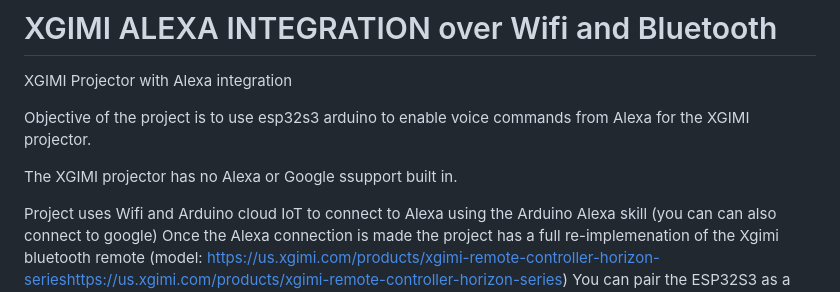
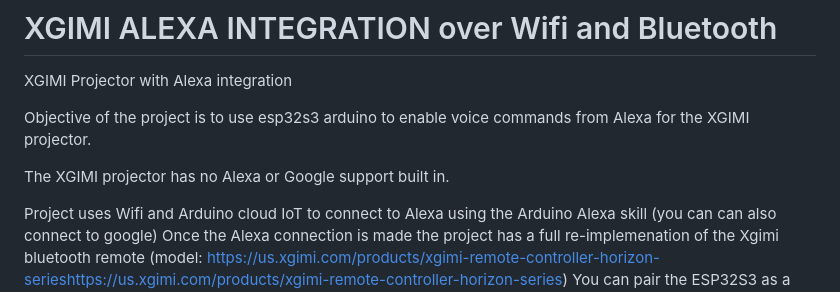
Before and after one commit to synapse-2/XGIMI_ALEXA_INTEGRATION, a Markdown page: README.md, the part around the change. GitHub-like rendering.

Commit message:
Fix typo and enhance README clarity
Corrected a typo in the README and improved clarity.

```diff
--- a/README.md
+++ b/README.md
@@ -4,7 +4,7 @@ XGIMI Projector with Alexa integration
 
 Objective of the project is to use esp32s3 arduino to enable voice commands from Alexa for the XGIMI projector.
 
-The XGIMI projector has no Alexa or Google ssupport built in.
+The XGIMI projector has no Alexa or Google support built in.
 
 Project uses Wifi and Arduino cloud IoT to connect to Alexa using the Arduino Alexa skill (you can can also connect to google)
 Once the Alexa connection is made the project has a full re-implemenation of the Xgimi bluetooth remote (model: https://us.xgimi.com/products/xgimi-remote-controller-horizon-serieshttps://us.xgimi.com/products/xgimi-remote-controller-horizon-series)
```
